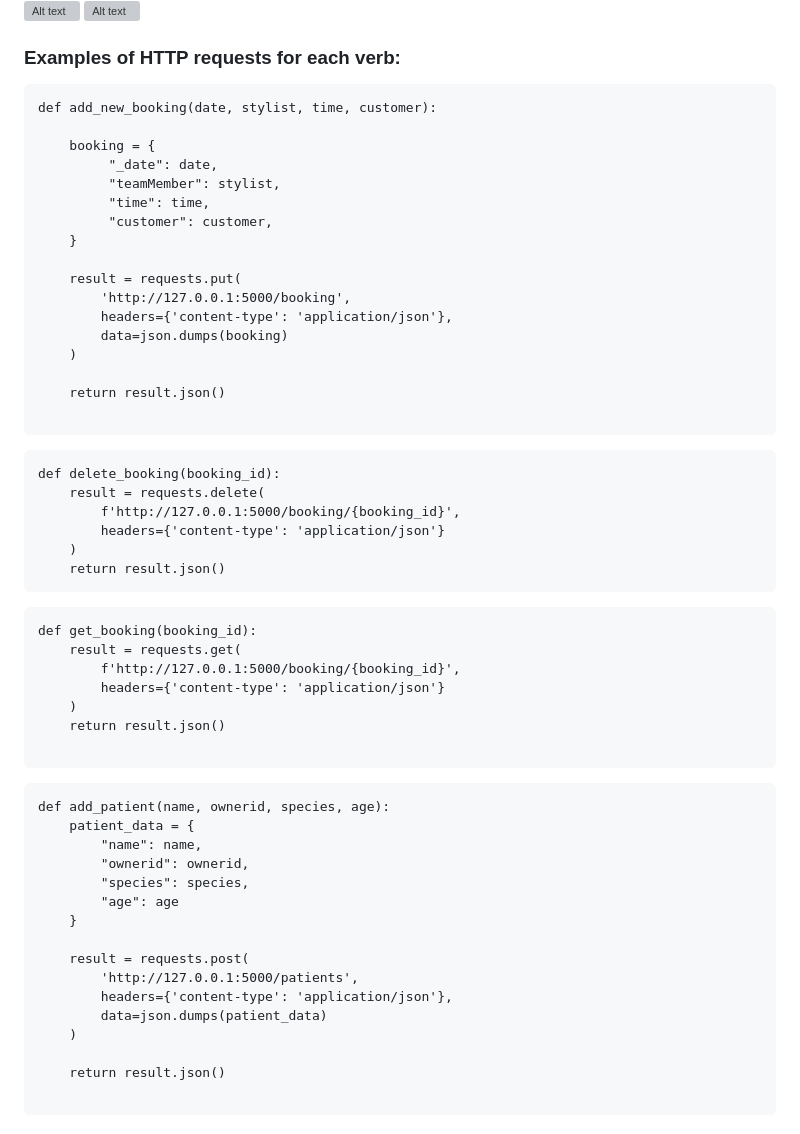
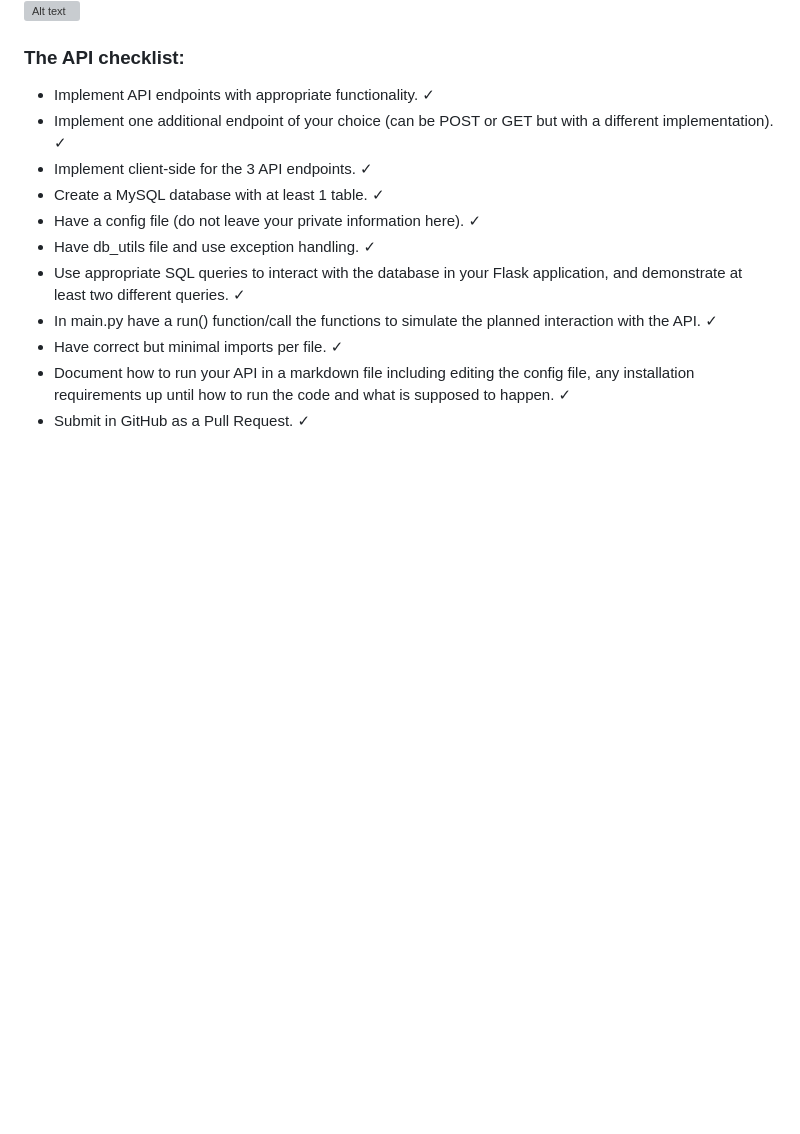
Before and after one commit to Frannerz/vet-console-booking-system, a Markdown page: README.md, the part around one of its changes. Rendered like a GitHub page; blank space fills up the shorter version; grey boxes are pictures that could not be loaded.

Commit message:
README updated with run instructions

````diff
--- a/README.md
+++ b/README.md
@@ -51,63 +58,14 @@ config.py
 <img src="https://github.com/Frannerz/Assignment-4-CFG/assets/124707247/a8e718eb-124c-42d3-a6eb-60a286c5d4d0" alt="Alt text" width="400">
 
-
-
-### Examples of HTTP requests for each verb:
-```
-def add_new_booking(date, stylist, time, customer):
-
-    booking = {
-         "_date": date,
-         "teamMember": stylist,
-         "time": time,
-         "customer": customer,
-    }
-
-    result = requests.put(
-        'http://127.0.0.1:5000/booking',
-        headers={'content-type': 'application/json'},
-        data=json.dumps(booking)
-    )
-
-    return result.json()
-
-```
-
-
-```
-def delete_booking(booking_id):
-    result = requests.delete(
-        f'http://127.0.0.1:5000/booking/{booking_id}',
-        headers={'content-type': 'application/json'}
-    )
-    return result.json()
-```
-
-```
-def get_booking(booking_id):
-    result = requests.get(
-        f'http://127.0.0.1:5000/booking/{booking_id}',
-        headers={'content-type': 'application/json'}
-    )
-    return result.json()
-
-```
-
-```
-def add_patient(name, ownerid, species, age):
-    patient_data = {
-        "name": name,
-        "ownerid": ownerid,
-        "species": species,
-        "age": age
-    }
-
-    result = requests.post(
-        'http://127.0.0.1:5000/patients',
-        headers={'content-type': 'application/json'},
-        data=json.dumps(patient_data)
-    )
-
-    return result.json()
-
-```
+### The API checklist:
+- Implement API endpoints with appropriate functionality. &#x2713;
+- Implement one additional endpoint of your choice (can be POST or GET but with a different implementation). &#x2713;
+- Implement client-side for the 3 API endpoints. &#x2713;
+- Create a MySQL database with at least 1 table. &#x2713;
+- Have a config file (do not leave your private information here). &#x2713;
+- Have db_utils file and use exception handling. &#x2713;
+- Use appropriate SQL queries to interact with the database in your Flask application, and demonstrate at least two different queries. &#x2713;
+- In main.py have a run() function/call the functions to simulate the planned interaction with the API. &#x2713;
+- Have correct but minimal imports per file. &#x2713;
+- Document how to run your API in a markdown file including editing the config file, any installation requirements up until how to run the code and what is supposed to happen. &#x2713;
+- Submit in GitHub as a Pull Request. &#x2713;
````
Also changed, not shown: other parts of README.md (+25 -18 lines).
